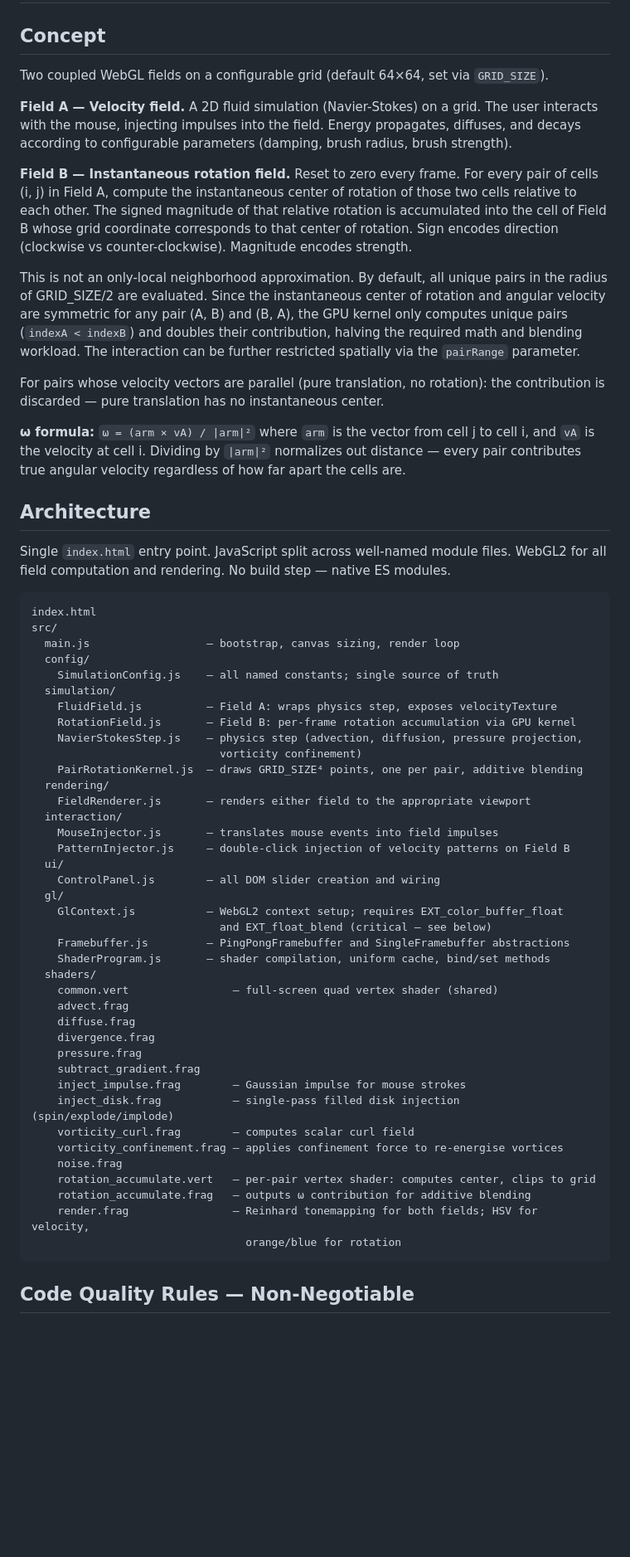
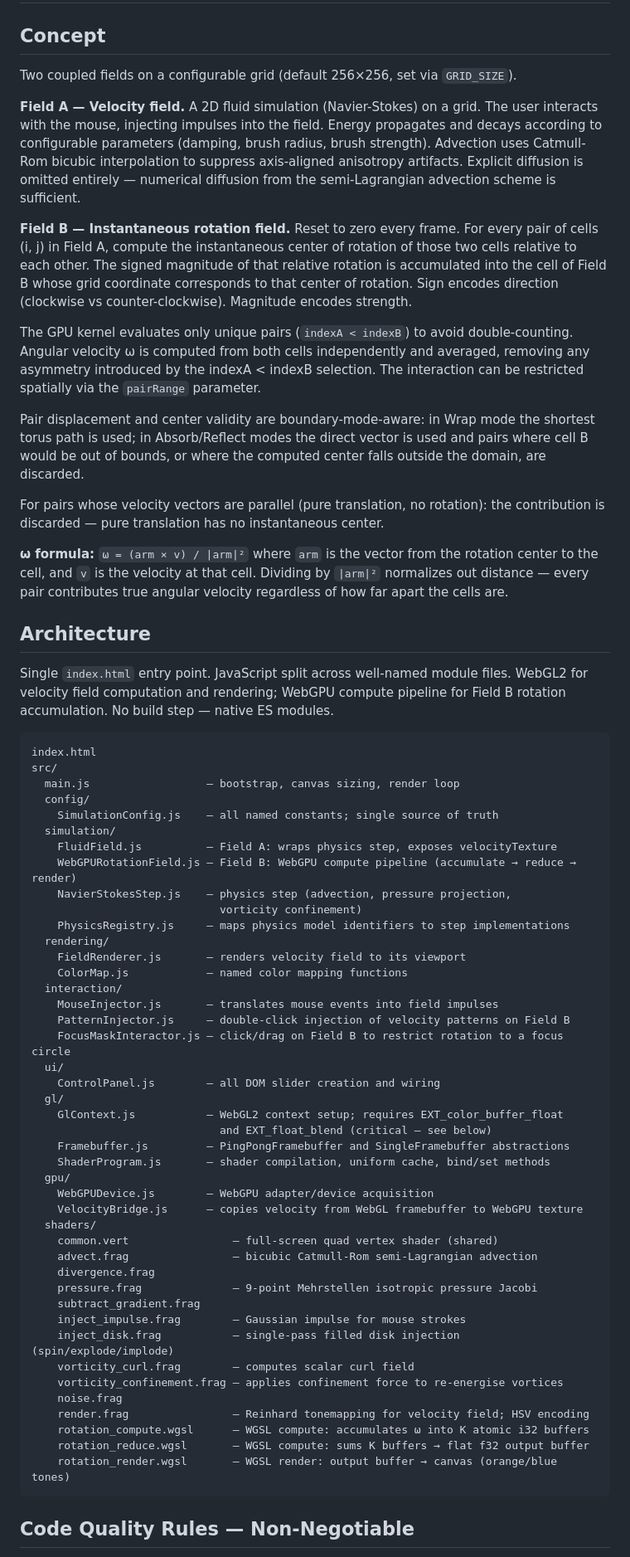
Before and after one commit to Eugene-Y/vortex_field, a Markdown page: CLAUDE.md, the part around one of its changes. Shown at 83% size. Rendered like a GitHub page; blank space fills up the shorter version.

````diff
--- a/CLAUDE.md
+++ b/CLAUDE.md
@@ -2,12 +2,14 @@
 
 ## Concept
 
-Two coupled WebGL fields on a configurable grid (default 64×64, set via `GRID_SIZE`).
+Two coupled fields on a configurable grid (default 256×256, set via `GRID_SIZE`).
 
 **Field A — Velocity field.**
 A 2D fluid simulation (Navier-Stokes) on a grid. The user interacts with the mouse,
-injecting impulses into the field. Energy propagates, diffuses, and decays according
-to configurable parameters (damping, brush radius, brush strength).
+injecting impulses into the field. Energy propagates and decays according to configurable
+parameters (damping, brush radius, brush strength). Advection uses Catmull-Rom bicubic
+interpolation to suppress axis-aligned anisotropy artifacts. Explicit diffusion is omitted
+entirely — numerical diffusion from the semi-Lagrangian advection scheme is sufficient.
 
 **Field B — Instantaneous rotation field.**
 Reset to zero every frame. For every pair of cells (i, j) in Field A, compute the
@@ -16,20 +18,29 @@ signed magnitude of that relative rotation is accumulated into the cell of Field
 whose grid coordinate corresponds to that center of rotation. Sign encodes direction
 (clockwise vs counter-clockwise). Magnitude encodes strength.
 
-This is not an only-local neighborhood approximation. By default, all unique pairs in the radius of GRID_SIZE/2 are evaluated. Since the instantaneous center of rotation and angular velocity are symmetric for any pair (A, B) and (B, A), the GPU kernel only computes unique pairs (`indexA < indexB`) and doubles their contribution, halving the required math and blending workload. The interaction can be further restricted spatially via the `pairRange` parameter.
+The GPU kernel evaluates only unique pairs (`indexA < indexB`) to avoid double-counting.
+Angular velocity ω is computed from both cells independently and averaged, removing
+any asymmetry introduced by the indexA < indexB selection. The interaction can be
+restricted spatially via the `pairRange` parameter.
+
+Pair displacement and center validity are boundary-mode-aware: in Wrap mode the
+shortest torus path is used; in Absorb/Reflect modes the direct vector is used and
+pairs where cell B would be out of bounds, or where the computed center falls outside
+the domain, are discarded.
 
 For pairs whose velocity vectors are parallel (pure translation, no rotation):
 the contribution is discarded — pure translation has no instantaneous center.
 
-**ω formula:** `ω = (arm × vA) / |arm|²`
-where `arm` is the vector from cell j to cell i, and `vA` is the velocity at cell i.
-Dividing by `|arm|²` normalizes out distance — every pair contributes true angular
-velocity regardless of how far apart the cells are.
+**ω formula:** `ω = (arm × v) / |arm|²`
+where `arm` is the vector from the rotation center to the cell, and `v` is the
+velocity at that cell. Dividing by `|arm|²` normalizes out distance — every pair
+contributes true angular velocity regardless of how far apart the cells are.
 
 ## Architecture
 
 Single `index.html` entry point. JavaScript split across well-named module files.
-WebGL2 for all field computation and rendering. No build step — native ES modules.
+WebGL2 for velocity field computation and rendering; WebGPU compute pipeline for
+Field B rotation accumulation. No build step — native ES modules.
 
 ```
 index.html
@@ -39,15 +50,17 @@ src/
     SimulationConfig.js    — all named constants; single source of truth
   simulation/
     FluidField.js          — Field A: wraps physics step, exposes velocityTexture
-    RotationField.js       — Field B: per-frame rotation accumulation via GPU kernel
-    NavierStokesStep.js    — physics step (advection, diffusion, pressure projection,
+    WebGPURotationField.js — Field B: WebGPU compute pipeline (accumulate → reduce → render)
+    NavierStokesStep.js    — physics step (advection, pressure projection,
                              vorticity confinement)
-    PairRotationKernel.js  — draws GRID_SIZE⁴ points, one per pair, additive blending
+    PhysicsRegistry.js     — maps physics model identifiers to step implementations
   rendering/
-    FieldRenderer.js       — renders either field to the appropriate viewport
+    FieldRenderer.js       — renders velocity field to its viewport
+    ColorMap.js            — named color mapping functions
   interaction/
     MouseInjector.js       — translates mouse events into field impulses
     PatternInjector.js     — double-click injection of velocity patterns on Field B
+    FocusMaskInteractor.js — click/drag on Field B to restrict rotation to a focus circle
   ui/
     ControlPanel.js        — all DOM slider creation and wiring
   gl/
@@ -55,22 +68,24 @@ src/
                              and EXT_float_blend (critical — see below)
     Framebuffer.js         — PingPongFramebuffer and SingleFramebuffer abstractions
     ShaderProgram.js       — shader compilation, uniform cache, bind/set methods
+  gpu/
+    WebGPUDevice.js        — WebGPU adapter/device acquisition
+    VelocityBridge.js      — copies velocity from WebGL framebuffer to WebGPU texture
   shaders/
     common.vert                — full-screen quad vertex shader (shared)
-    advect.frag
-    diffuse.frag
+    advect.frag                — bicubic Catmull-Rom semi-Lagrangian advection
     divergence.frag
-    pressure.frag
+    pressure.frag              — 9-point Mehrstellen isotropic pressure Jacobi
     subtract_gradient.frag
     inject_impulse.frag        — Gaussian impulse for mouse strokes
     inject_disk.frag           — single-pass filled disk injection (spin/explode/implode)
     vorticity_curl.frag        — computes scalar curl field
     vorticity_confinement.frag — applies confinement force to re-energise vortices
     noise.frag
-    rotation_accumulate.vert   — per-pair vertex shader: computes center, clips to grid
-    rotation_accumulate.frag   — outputs ω contribution for additive blending
-    render.frag                — Reinhard tonemapping for both fields; HSV for velocity,
-                                 orange/blue for rotation
+    render.frag                — Reinhard tonemapping for velocity field; HSV encoding
+    rotation_compute.wgsl      — WGSL compute: accumulates ω into K atomic i32 buffers
+    rotation_reduce.wgsl       — WGSL compute: sums K buffers → flat f32 output buffer
+    rotation_render.wgsl       — WGSL render: output buffer → canvas (orange/blue tones)
 ```
 
 ## Code Quality Rules — Non-Negotiable
````
Also changed, not shown: other parts of CLAUDE.md (+125 -46 lines).
